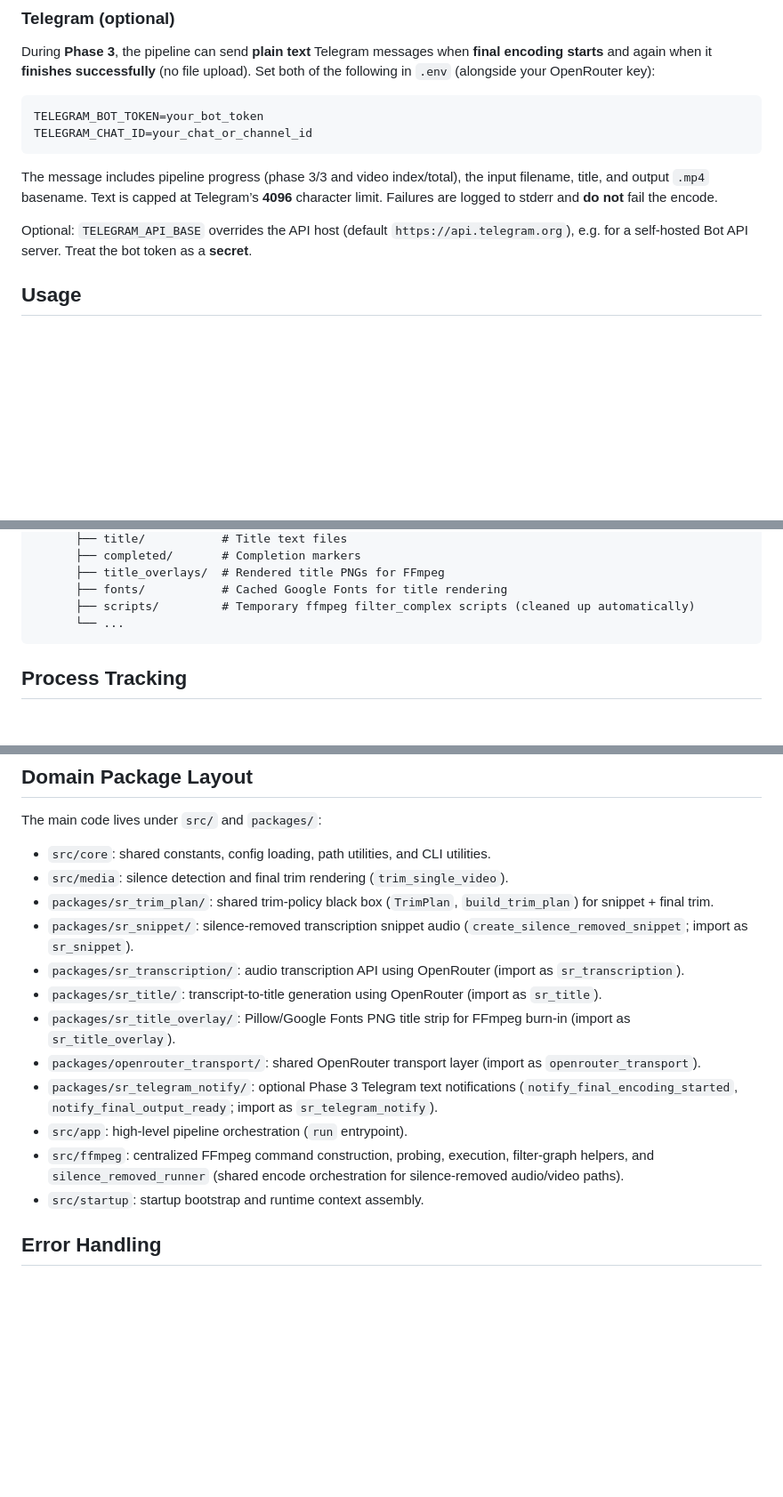
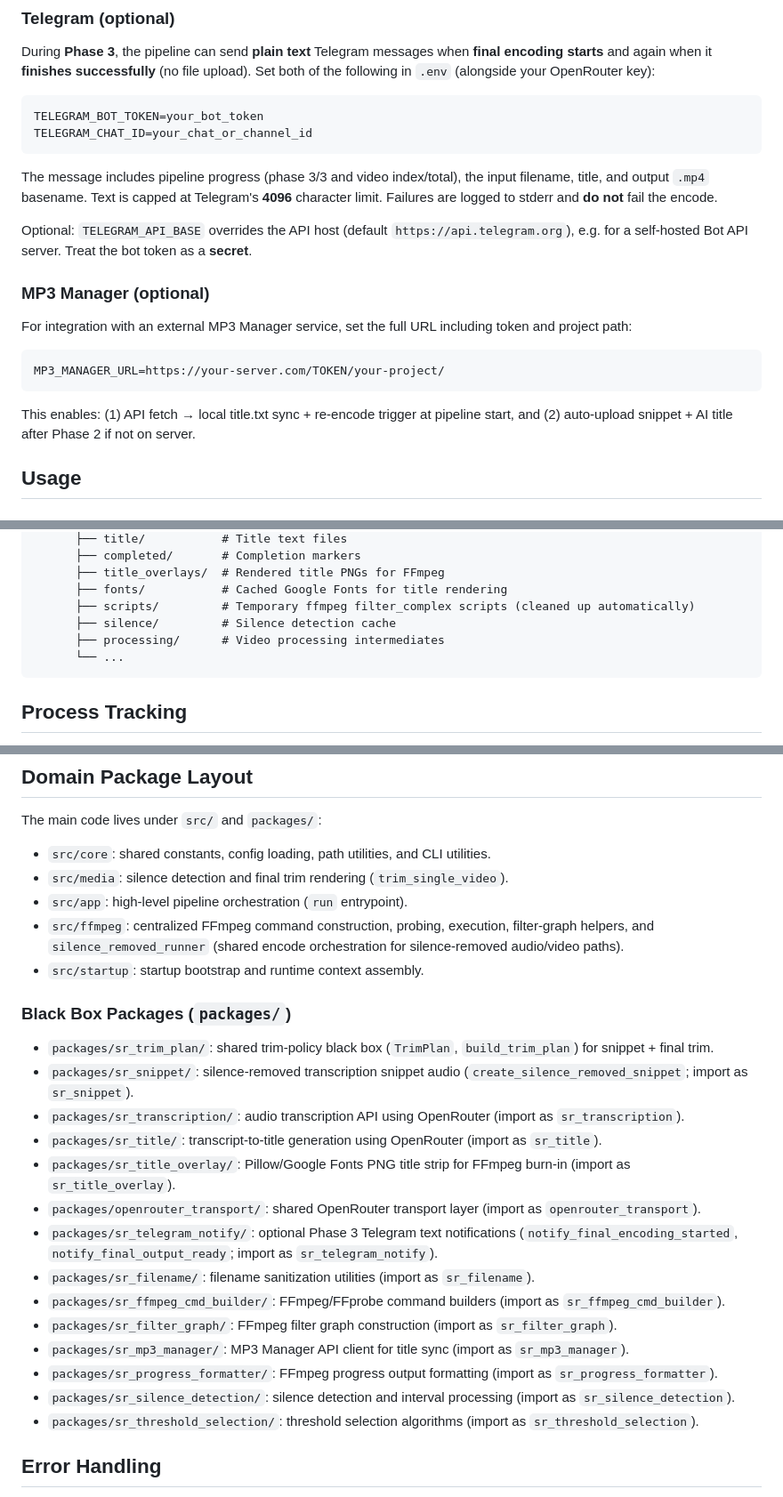
Before and after one commit to mahmoud-drwsh/SilenceRemover, a Markdown page: README.md, 3 parts joined by grey strips. Shown at 89% size. GitHub-like rendering; blank space fills up the shorter version.

Commit message:
docs: correct FFmpeg encoding settings and update package documentation
- Fix encoding parameters to match actual implementation:
  * hevc_qsv: -global_quality 19 (not 20), -preset medium (not slow)
  * hevc_amf: Add AMD hardware encoder documentation
  * libx265: -crf 30 (not 24), -preset medium (not slow)
  * Remove non-existent extended BRC flags

- Expand Domain Package Layout section:
  * Reorganize into src/ and packages/ sections
  * Add 7 previously undocumented packages
  * Include sr_filename, sr_ffmpeg_cmd_builder, sr_filter_graph,
    sr_mp3_manager, sr_progress_formatter, sr_silence_detection,
    sr_threshold_selection

- Add MP3 Manager configuration documentation
- Complete directory structure with silence/ and processing/ folders

````diff
--- a/README.md
+++ b/README.md
@@ -56,9 +56,19 @@ TELEGRAM_BOT_TOKEN=your_bot_token
 TELEGRAM_CHAT_ID=your_chat_or_channel_id
 ```
 
-The message includes pipeline progress (phase 3/3 and video index/total), the input filename, title, and output `.mp4` basename. Text is capped at Telegram’s **4096** character limit. Failures are logged to stderr and **do not** fail the encode.
+The message includes pipeline progress (phase 3/3 and video index/total), the input filename, title, and output `.mp4` basename. Text is capped at Telegram's **4096** character limit. Failures are logged to stderr and **do not** fail the encode.
 
 Optional: `TELEGRAM_API_BASE` overrides the API host (default `https://api.telegram.org`), e.g. for a self-hosted Bot API server. Treat the bot token as a **secret**.
+
+### MP3 Manager (optional)
+
+For integration with an external MP3 Manager service, set the full URL including token and project path:
+
+```env
+MP3_MANAGER_URL=https://your-server.com/TOKEN/your-project/
+```
+
+This enables: (1) API fetch → local title.txt sync + re-encode trigger at pipeline start, and (2) auto-upload snippet + AI title after Phase 2 if not on server.
 
 ## Usage
 
@@ -201,6 +211,8 @@ output/                    # Sibling to input-directory
       ├── title_overlays/  # Rendered title PNGs for FFmpeg
       ├── fonts/           # Cached Google Fonts for title rendering
       ├── scripts/         # Temporary ffmpeg filter_complex scripts (cleaned up automatically)
+      ├── silence/         # Silence detection cache
+      ├── processing/      # Video processing intermediates
       └── ...
 ```
 
@@ -228,6 +240,12 @@ The main code lives under `src/` and `packages/`:
 
 - `src/core`: shared constants, config loading, path utilities, and CLI utilities.
 - `src/media`: silence detection and final trim rendering (`trim_single_video`).
+- `src/app`: high-level pipeline orchestration (`run` entrypoint).
+- `src/ffmpeg`: centralized FFmpeg command construction, probing, execution, filter-graph helpers, and `silence_removed_runner` (shared encode orchestration for silence-removed audio/video paths).
+- `src/startup`: startup bootstrap and runtime context assembly.
+
+### Black Box Packages (`packages/`)
+
 - `packages/sr_trim_plan/`: shared trim-policy black box (`TrimPlan`, `build_trim_plan`) for snippet + final trim.
 - `packages/sr_snippet/`: silence-removed transcription snippet audio (`create_silence_removed_snippet`; import as `sr_snippet`).
 - `packages/sr_transcription/`: audio transcription API using OpenRouter (import as `sr_transcription`).
@@ -235,9 +253,13 @@ The main code lives under `src/` and `packages/`:
 - `packages/sr_title_overlay/`: Pillow/Google Fonts PNG title strip for FFmpeg burn-in (import as `sr_title_overlay`).
 - `packages/openrouter_transport/`: shared OpenRouter transport layer (import as `openrouter_transport`).
 - `packages/sr_telegram_notify/`: optional Phase 3 Telegram text notifications (`notify_final_encoding_started`, `notify_final_output_ready`; import as `sr_telegram_notify`).
-- `src/app`: high-level pipeline orchestration (`run` entrypoint).
-- `src/ffmpeg`: centralized FFmpeg command construction, probing, execution, filter-graph helpers, and `silence_removed_runner` (shared encode orchestration for silence-removed audio/video paths).
-- `src/startup`: startup bootstrap and runtime context assembly.
+- `packages/sr_filename/`: filename sanitization utilities (import as `sr_filename`).
+- `packages/sr_ffmpeg_cmd_builder/`: FFmpeg/FFprobe command builders (import as `sr_ffmpeg_cmd_builder`).
+- `packages/sr_filter_graph/`: FFmpeg filter graph construction (import as `sr_filter_graph`).
+- `packages/sr_mp3_manager/`: MP3 Manager API client for title sync (import as `sr_mp3_manager`).
+- `packages/sr_progress_formatter/`: FFmpeg progress output formatting (import as `sr_progress_formatter`).
+- `packages/sr_silence_detection/`: silence detection and interval processing (import as `sr_silence_detection`).
+- `packages/sr_threshold_selection/`: threshold selection algorithms (import as `sr_threshold_selection`).
 
 ## Error Handling
 
````
Also changed, not shown: other parts of README.md (+2 -2 lines).
